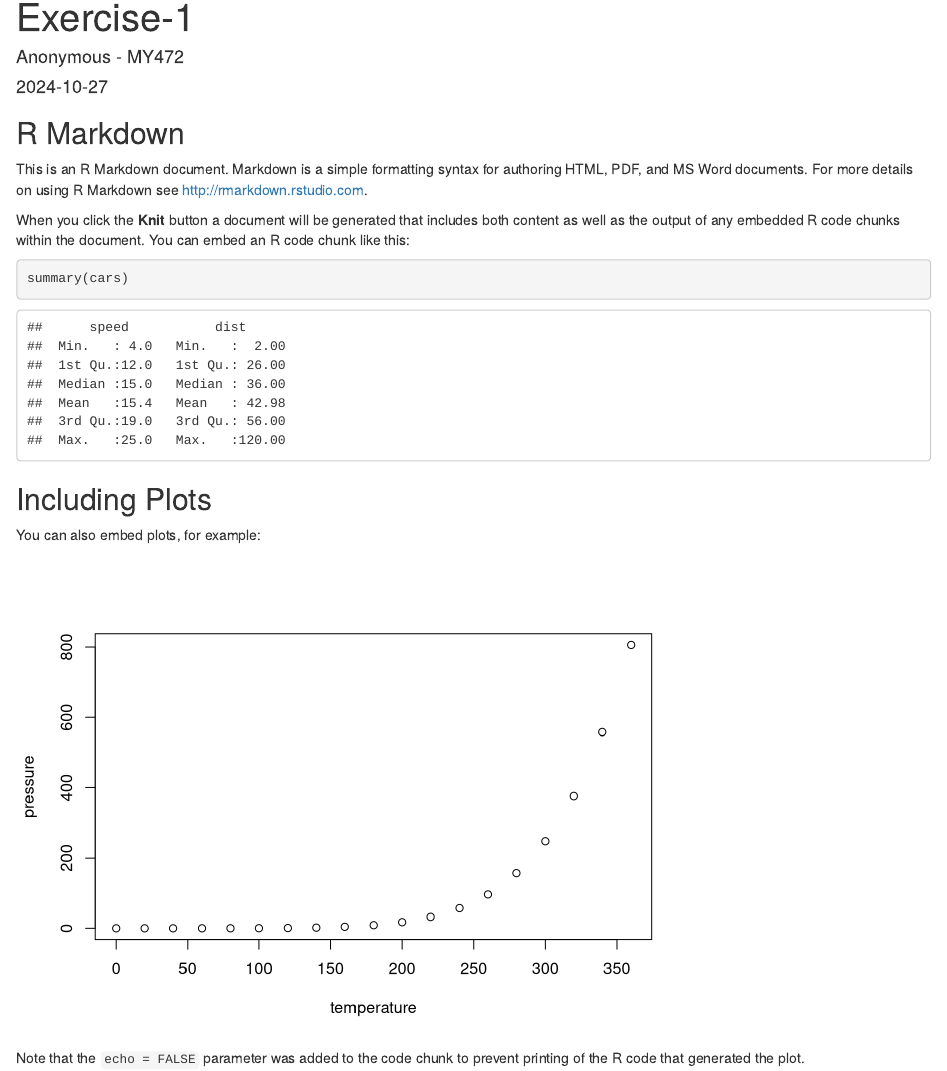
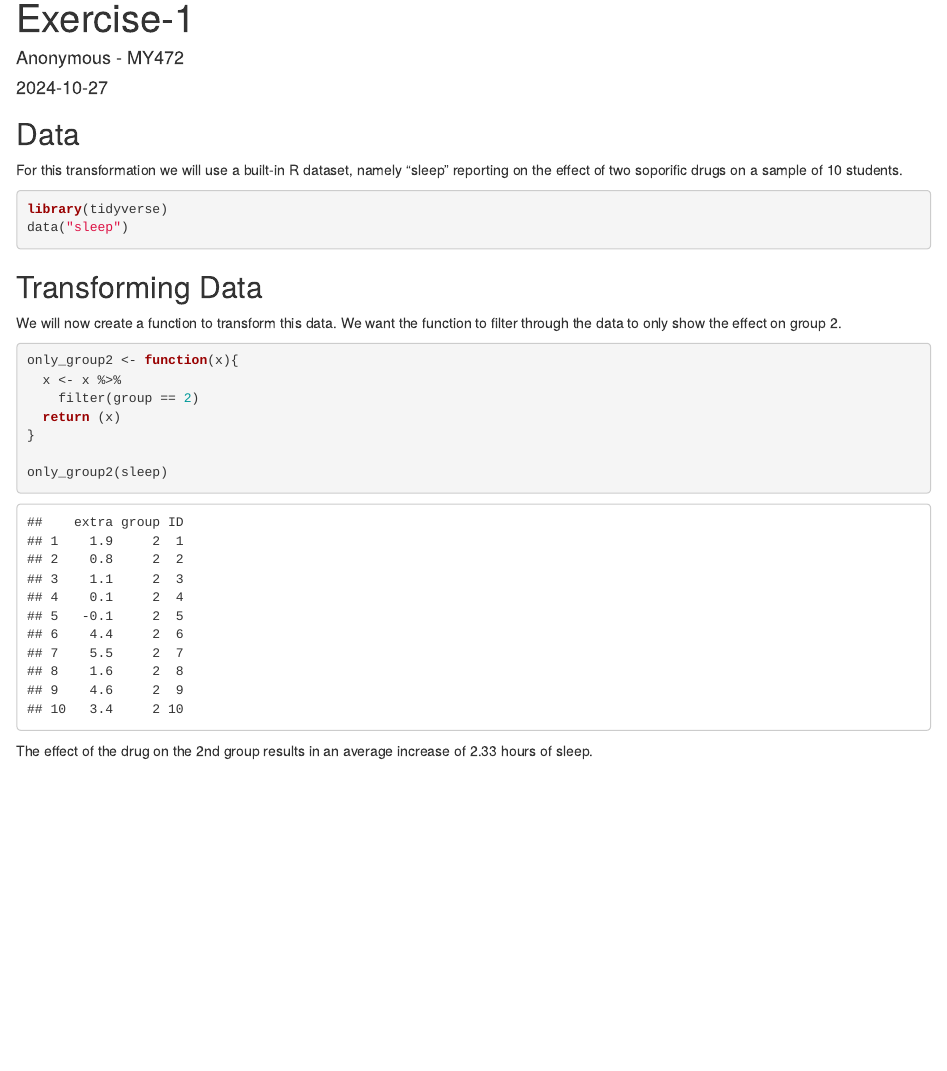
Before and after one commit to sophia-schaaper/formative-MY472, an R Markdown document (Exercise-1.Rmd): the page in a window 1100 px wide, from its top. Rendered offline with R 4.5, knitr and Pandoc, with nearby package versions.

Commit message:
exercise-1.1, done

````diff
--- a/Exercise-1.Rmd
+++ b/Exercise-1.Rmd
@@ -9,22 +9,26 @@ output: html_document
 knitr::opts_chunk$set(echo = TRUE)
 ```
 
-## R Markdown
+## Data
 
-This is an R Markdown document. Markdown is a simple formatting syntax for authoring HTML, PDF, and MS Word documents. For more details on using R Markdown see <http://rmarkdown.rstudio.com>.
+For this transformation we will use a built-in R dataset, namely "sleep" reporting on the effect of two soporific drugs on a sample of 10 students.
 
-When you click the **Knit** button a document will be generated that includes both content as well as the output of any embedded R code chunks within the document. You can embed an R code chunk like this:
-
-```{r cars}
-summary(cars)
+```{r loading data, message = F}
+library(tidyverse)
+data("sleep")
 ```
 
-## Including Plots
+## Transforming Data
 
-You can also embed plots, for example:
+We will now create a function to transform this data. We want the function to filter through the data to only show the effect on group 2.
 
-```{r pressure, echo=FALSE}
-plot(pressure)
+```{r function}
+only_group2 <- function(x){
+  x <- x %>%
+    filter(group == 2)
+  return (x)
+}
+
+only_group2(sleep)
 ```
-
-Note that the `echo = FALSE` parameter was added to the code chunk to prevent printing of the R code that generated the plot.
+The effect of the drug on the 2nd group results in an average increase of `r mean(only_group2(sleep)$extra)` hours of sleep.
````
Also changed, not shown: Exercise-1.html (added).
